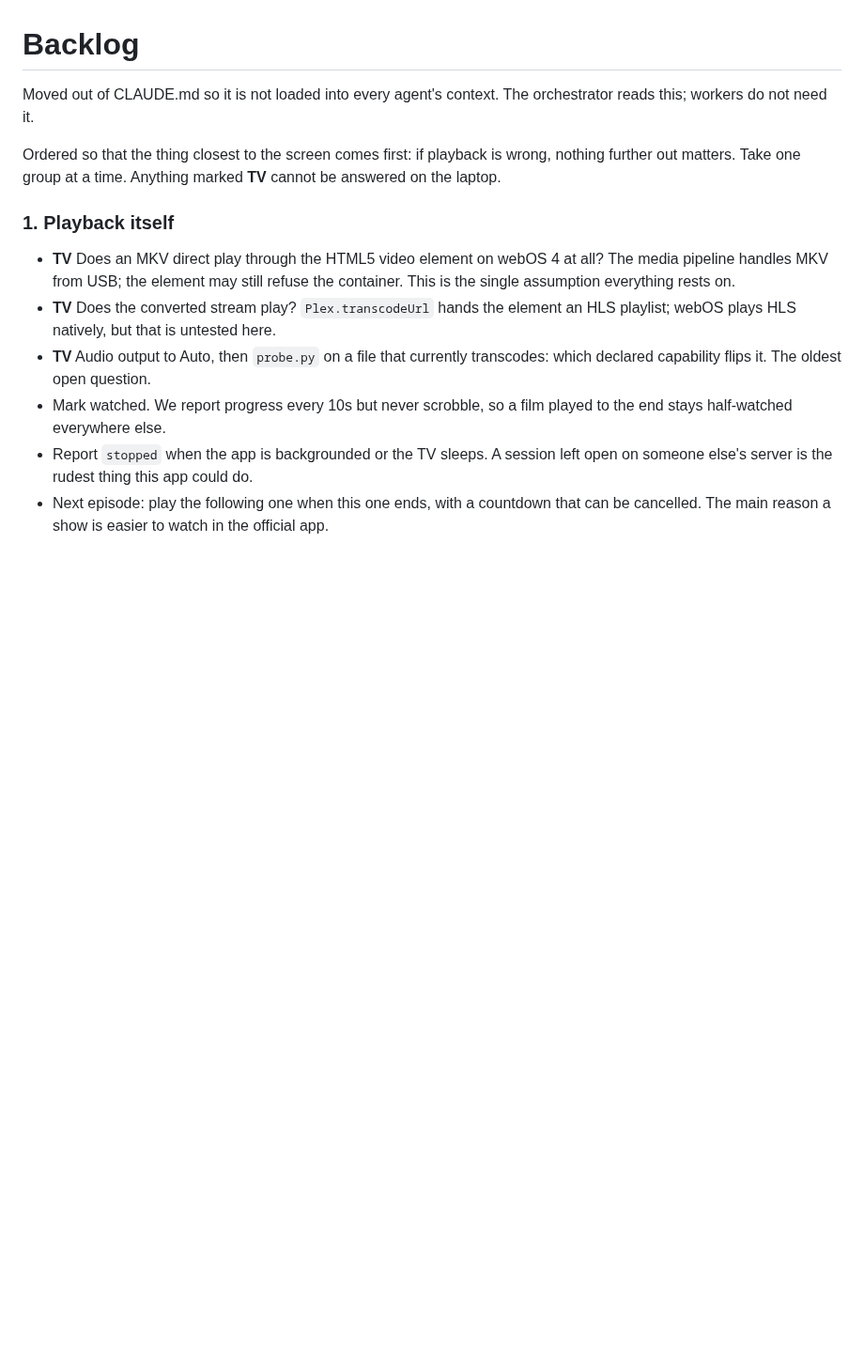
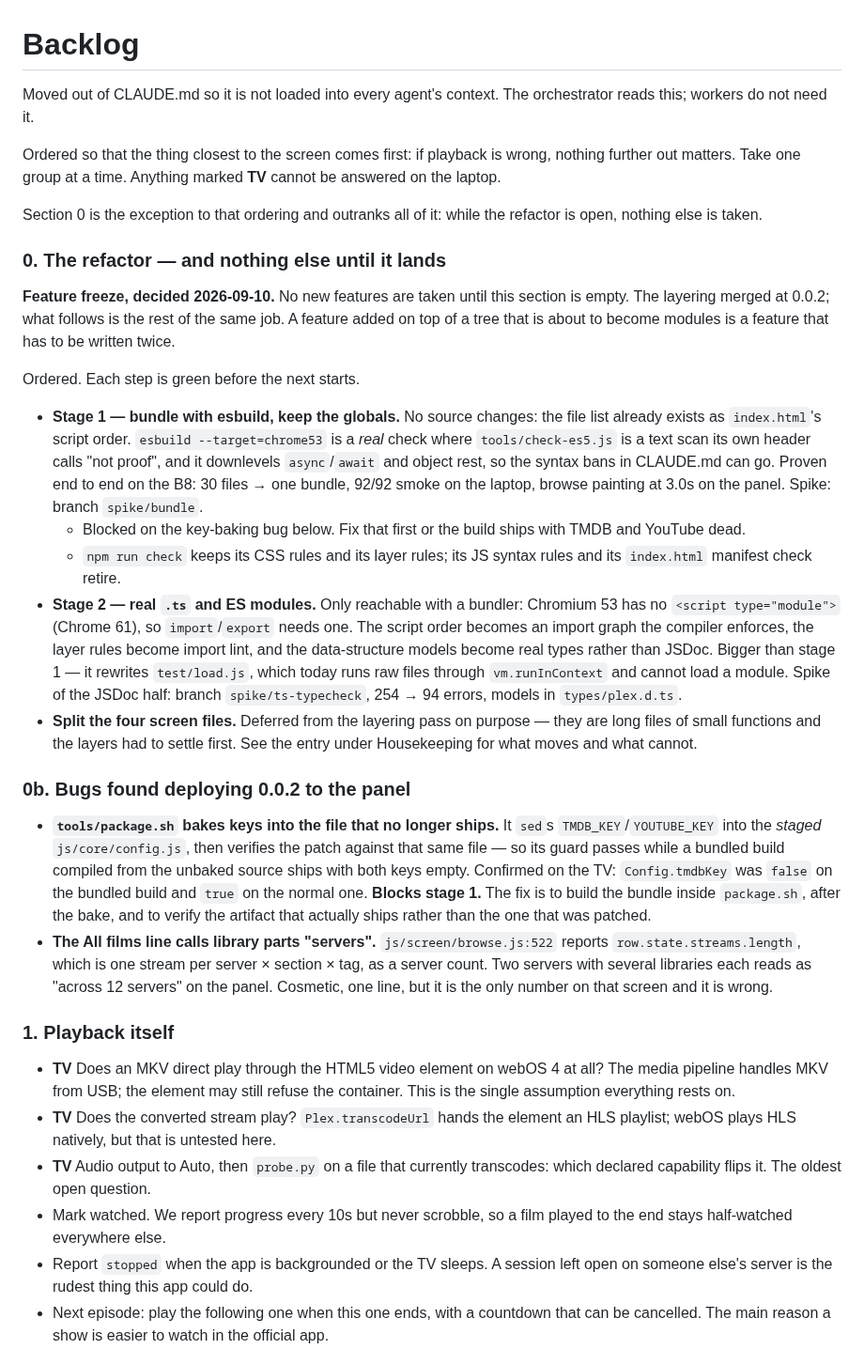
Before and after one commit to StuCM/Reflex, a Markdown page: docs/backlog.md, the part around the change. Shown at 94% size. GitHub-like rendering; blank space fills up the shorter version.

Commit message:
docs: freeze features until the refactor lands
Section 0 of the backlog is the refactor and the two bugs the panel deploy
found. CLAUDE.md also corrects two things about the TV: ares-package minifies
everything, and the inspector speaks the legacy Console domain.

```diff
--- a/docs/backlog.md
+++ b/docs/backlog.md
@@ -6,6 +6,57 @@ The orchestrator reads this; workers do not need it.
 Ordered so that the thing closest to the screen comes first: if playback is
 wrong, nothing further out matters. Take one group at a time. Anything marked
 **TV** cannot be answered on the laptop.
+
+Section 0 is the exception to that ordering and outranks all of it: while the
+refactor is open, nothing else is taken.
+
+### 0. The refactor — and nothing else until it lands
+
+**Feature freeze, decided 2026-09-10.** No new features are taken until this
+section is empty. The layering merged at 0.0.2; what follows is the rest of the
+same job. A feature added on top of a tree that is about to become modules is a
+feature that has to be written twice.
+
+Ordered. Each step is green before the next starts.
+
+- **Stage 1 — bundle with esbuild, keep the globals.** No source changes: the
+  file list already exists as `index.html`'s script order. `esbuild
+  --target=chrome53` is a *real* check where `tools/check-es5.js` is a text
+  scan its own header calls "not proof", and it downlevels `async`/`await` and
+  object rest, so the syntax bans in CLAUDE.md can go. Proven end to end on the
+  B8: 30 files → one bundle, 92/92 smoke on the laptop, browse painting at 3.0s
+  on the panel. Spike: branch `spike/bundle`.
+  - Blocked on the key-baking bug below. Fix that first or the build ships with
+    TMDB and YouTube dead.
+  - `npm run check` keeps its CSS rules and its layer rules; its JS syntax
+    rules and its `index.html` manifest check retire.
+- **Stage 2 — real `.ts` and ES modules.** Only reachable with a bundler:
+  Chromium 53 has no `<script type="module">` (Chrome 61), so `import`/`export`
+  needs one. The script order becomes an import graph the compiler enforces,
+  the layer rules become import lint, and the data-structure models become real
+  types rather than JSDoc. Bigger than stage 1 — it rewrites `test/load.js`,
+  which today runs raw files through `vm.runInContext` and cannot load a
+  module. Spike of the JSDoc half: branch `spike/ts-typecheck`, 254 → 94
+  errors, models in `types/plex.d.ts`.
+- **Split the four screen files.** Deferred from the layering pass on purpose —
+  they are long files of small functions and the layers had to settle first.
+  See the entry under Housekeeping for what moves and what cannot.
+
+### 0b. Bugs found deploying 0.0.2 to the panel
+
+- **`tools/package.sh` bakes keys into the file that no longer ships.** It
+  `sed`s `TMDB_KEY`/`YOUTUBE_KEY` into the *staged* `js/core/config.js`, then
+  verifies the patch against that same file — so its guard passes while a
+  bundled build compiled from the unbaked source ships with both keys empty.
+  Confirmed on the TV: `Config.tmdbKey` was `false` on the bundled build and
+  `true` on the normal one. **Blocks stage 1.** The fix is to build the bundle
+  inside `package.sh`, after the bake, and to verify the artifact that actually
+  ships rather than the one that was patched.
+- **The All films line calls library parts "servers".**
+  `js/screen/browse.js:522` reports `row.state.streams.length`, which is one
+  stream per server × section × tag, as a server count. Two servers with
+  several libraries each reads as "across 12 servers" on the panel. Cosmetic,
+  one line, but it is the only number on that screen and it is wrong.
 
 ### 1. Playback itself
 
```
Also changed, not shown: CLAUDE.md (+22 -2 lines).
